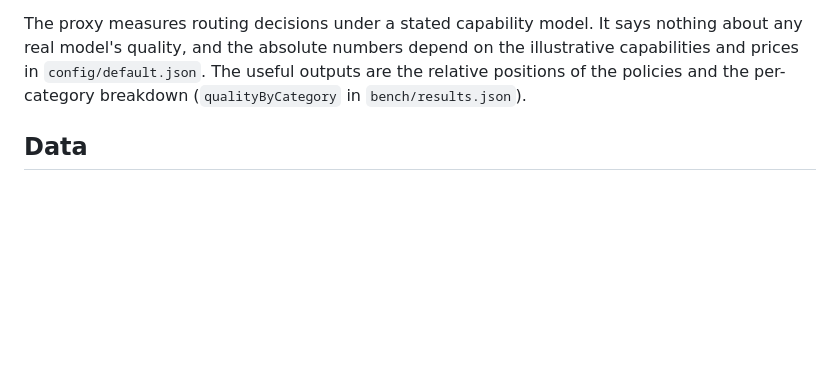
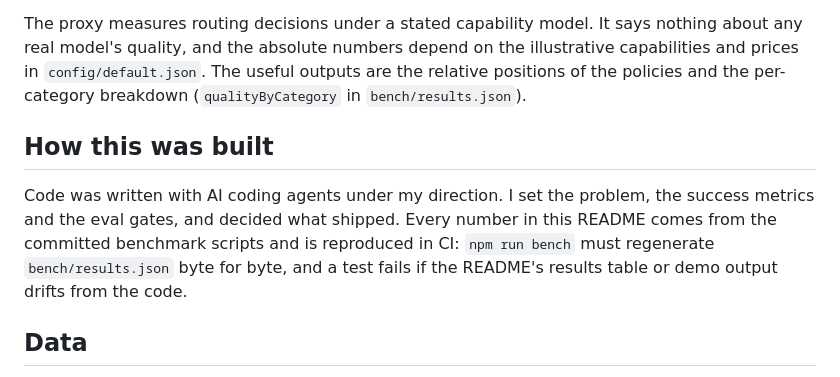
Before and after one commit to seanmcrae/llm-gateway-cost-aware-LLM-router-, a Markdown page: README.md, the part around the change. GitHub-like rendering; blank space fills up the shorter version.

Commit message:
Add a How this was built note on AI-assisted development and number provenance

```diff
--- a/README.md
+++ b/README.md
@@ -277,6 +277,14 @@ real model's quality, and the absolute numbers depend on the illustrative capabi
 in `config/default.json`. The useful outputs are the relative positions of the policies and the
 per-category breakdown (`qualityByCategory` in `bench/results.json`).
 
+## How this was built
+
+Code was written with AI coding agents under my direction. I set the problem, the success metrics
+and the eval gates, and decided what shipped. Every number in this README comes from the committed
+benchmark scripts and is reproduced in CI: `npm run bench` must regenerate `bench/results.json`
+byte for byte, and a test fails if the README's results table or demo output drifts from the
+code.
+
 ## Data
 
 `bench/prompts.synthetic.jsonl` is **synthetic**: 600 prompts (300 dev, 300 test) generated from
```
